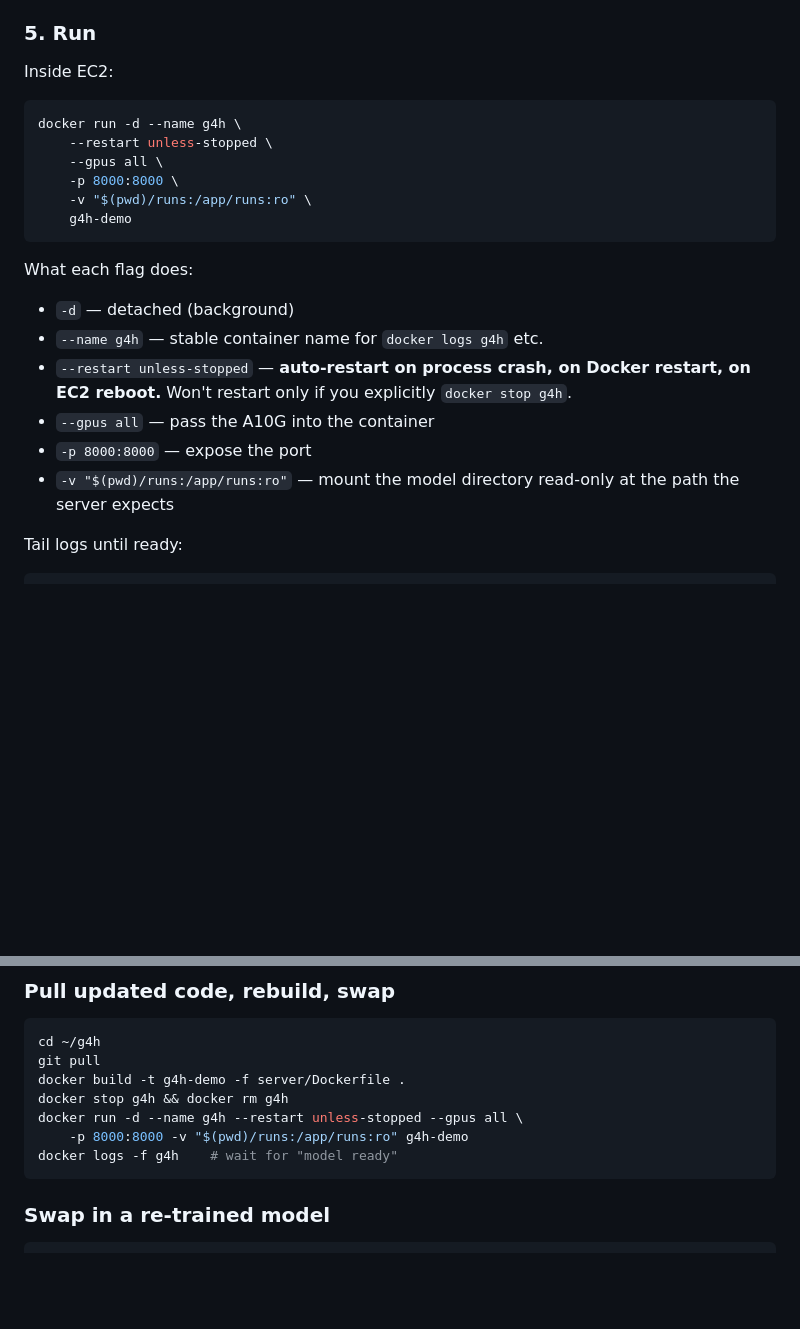
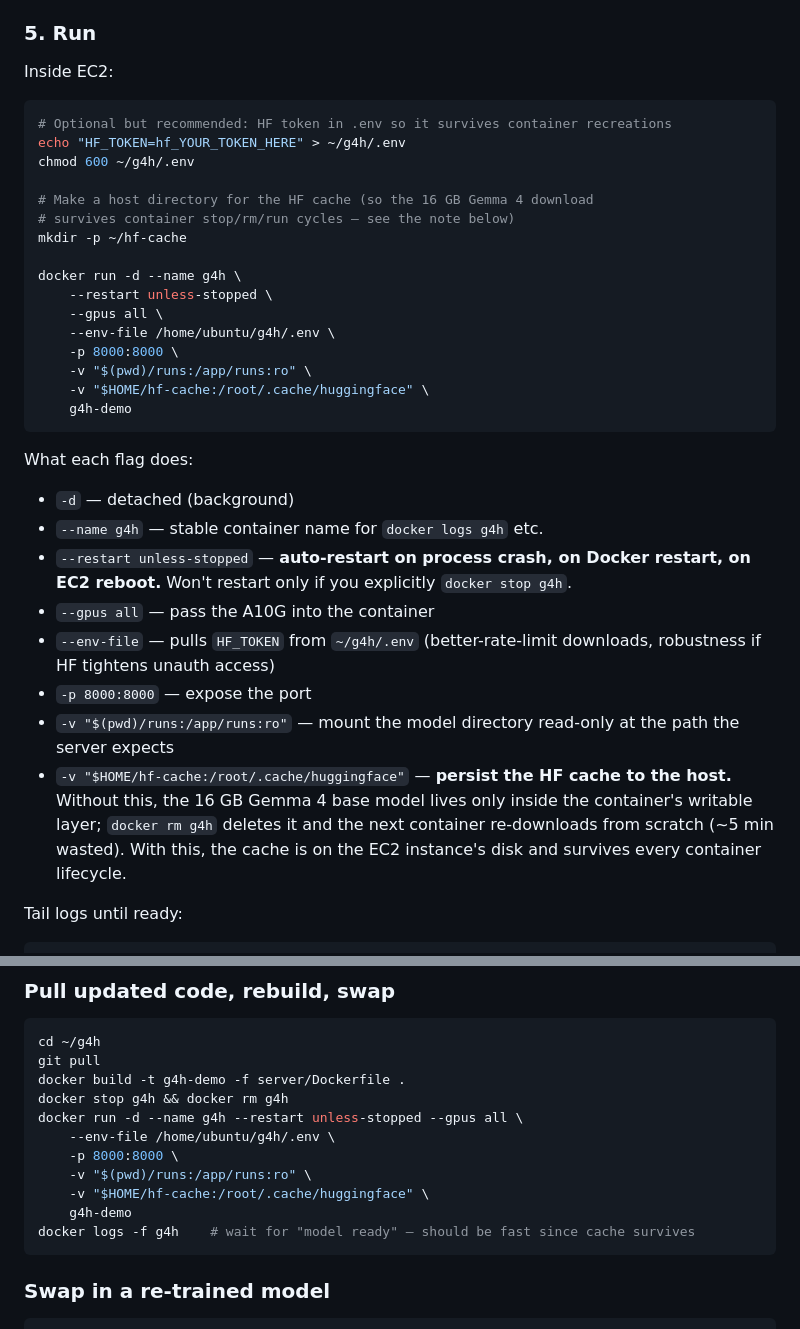
Before and after one commit to Charlemagne-Labs/g4h, a Markdown page: docs/phase4_live_demo.md, 2 parts joined by grey strips. GitHub-like rendering; blank space fills up the shorter version.

Commit message:
docs(phase4): add HF cache volume + env-file to docker run command
The original `docker run` didn't mount a volume for /root/.cache/huggingface,
so the 16 GB Gemma 4 base model lived only inside the container's writable
layer. Every `docker rm g4h` (e.g. to add env-vars, change flags, or update
the image) deleted it and the next container redownloaded from scratch —
~5 min wasted per recreation.

Added:
  - `mkdir -p ~/hf-cache` step
  - `-v "$HOME/hf-cache:/root/.cache/huggingface"` mount
  - `--env-file /home/ubuntu/g4h/.env` for HF_TOKEN (better rate limits +
    robustness if HF tightens unauthenticated access in the future)
  - explanation under "What each flag does"
  - same flags in the rebuild-and-swap day-2 op

Co-Authored-By: Claude Opus 4.7 (1M context) <noreply@anthropic.com>

````diff
--- a/docs/phase4_live_demo.md
+++ b/docs/phase4_live_demo.md
@@ -157,11 +157,21 @@ docker build -t g4h-demo -f server/Dockerfile .
 Inside EC2:
 
 ```bash
+# Optional but recommended: HF token in .env so it survives container recreations
+echo "HF_TOKEN=hf_YOUR_TOKEN_HERE" > ~/g4h/.env
+chmod 600 ~/g4h/.env
+
+# Make a host directory for the HF cache (so the 16 GB Gemma 4 download
+# survives container stop/rm/run cycles — see the note below)
+mkdir -p ~/hf-cache
+
 docker run -d --name g4h \
     --restart unless-stopped \
     --gpus all \
+    --env-file /home/ubuntu/g4h/.env \
     -p 8000:8000 \
     -v "$(pwd)/runs:/app/runs:ro" \
+    -v "$HOME/hf-cache:/root/.cache/huggingface" \
     g4h-demo
 ```
 
@@ -170,8 +180,10 @@ What each flag does:
 - `--name g4h` — stable container name for `docker logs g4h` etc.
 - `--restart unless-stopped` — **auto-restart on process crash, on Docker restart, on EC2 reboot.** Won't restart only if you explicitly `docker stop g4h`.
 - `--gpus all` — pass the A10G into the container
+- `--env-file` — pulls `HF_TOKEN` from `~/g4h/.env` (better-rate-limit downloads, robustness if HF tightens unauth access)
 - `-p 8000:8000` — expose the port
 - `-v "$(pwd)/runs:/app/runs:ro"` — mount the model directory read-only at the path the server expects
+- `-v "$HOME/hf-cache:/root/.cache/huggingface"` — **persist the HF cache to the host.** Without this, the 16 GB Gemma 4 base model lives only inside the container's writable layer; `docker rm g4h` deletes it and the next container re-downloads from scratch (~5 min wasted). With this, the cache is on the EC2 instance's disk and survives every container lifecycle.
 
 Tail logs until ready:
 
@@ -252,8 +264,12 @@ git pull
 docker build -t g4h-demo -f server/Dockerfile .
 docker stop g4h && docker rm g4h
 docker run -d --name g4h --restart unless-stopped --gpus all \
-    -p 8000:8000 -v "$(pwd)/runs:/app/runs:ro" g4h-demo
-docker logs -f g4h    # wait for "model ready"
+    --env-file /home/ubuntu/g4h/.env \
+    -p 8000:8000 \
+    -v "$(pwd)/runs:/app/runs:ro" \
+    -v "$HOME/hf-cache:/root/.cache/huggingface" \
+    g4h-demo
+docker logs -f g4h    # wait for "model ready" — should be fast since cache survives
 ```
 
 ### Swap in a re-trained model
````
